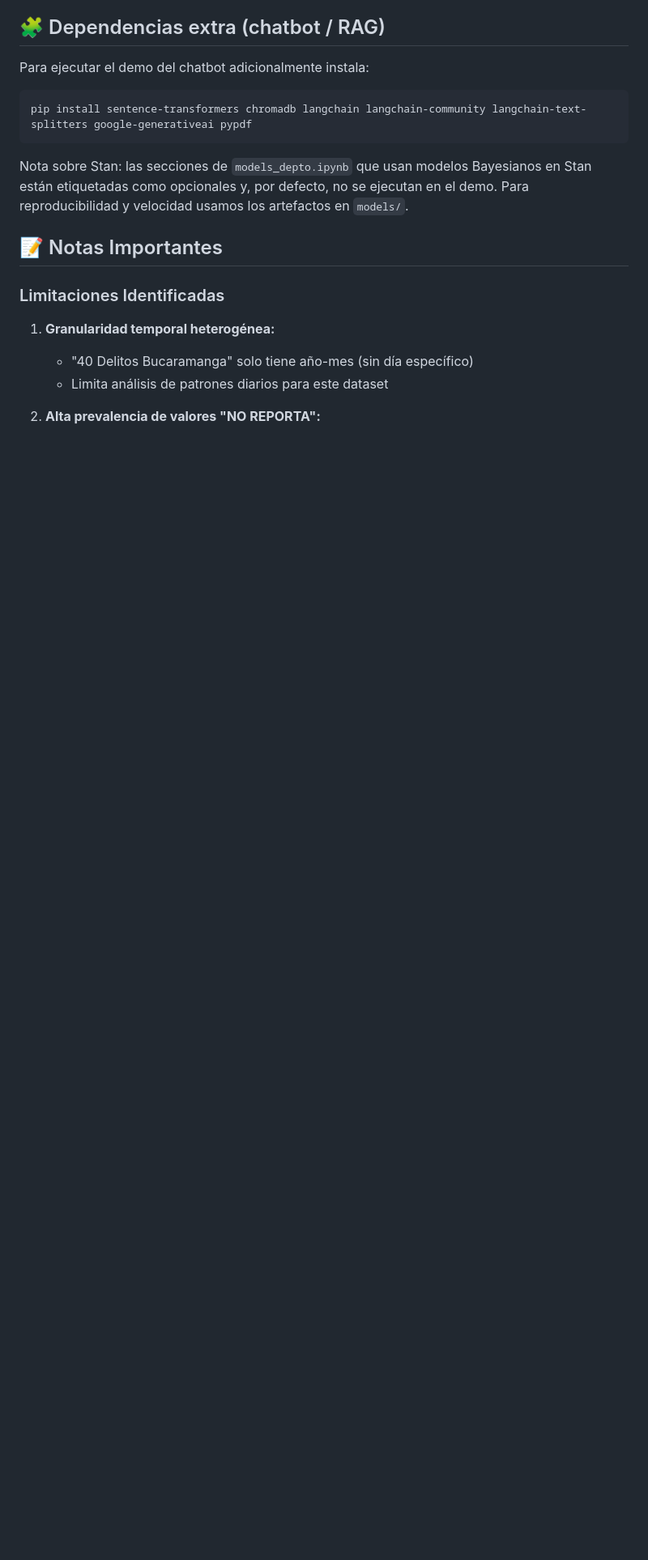
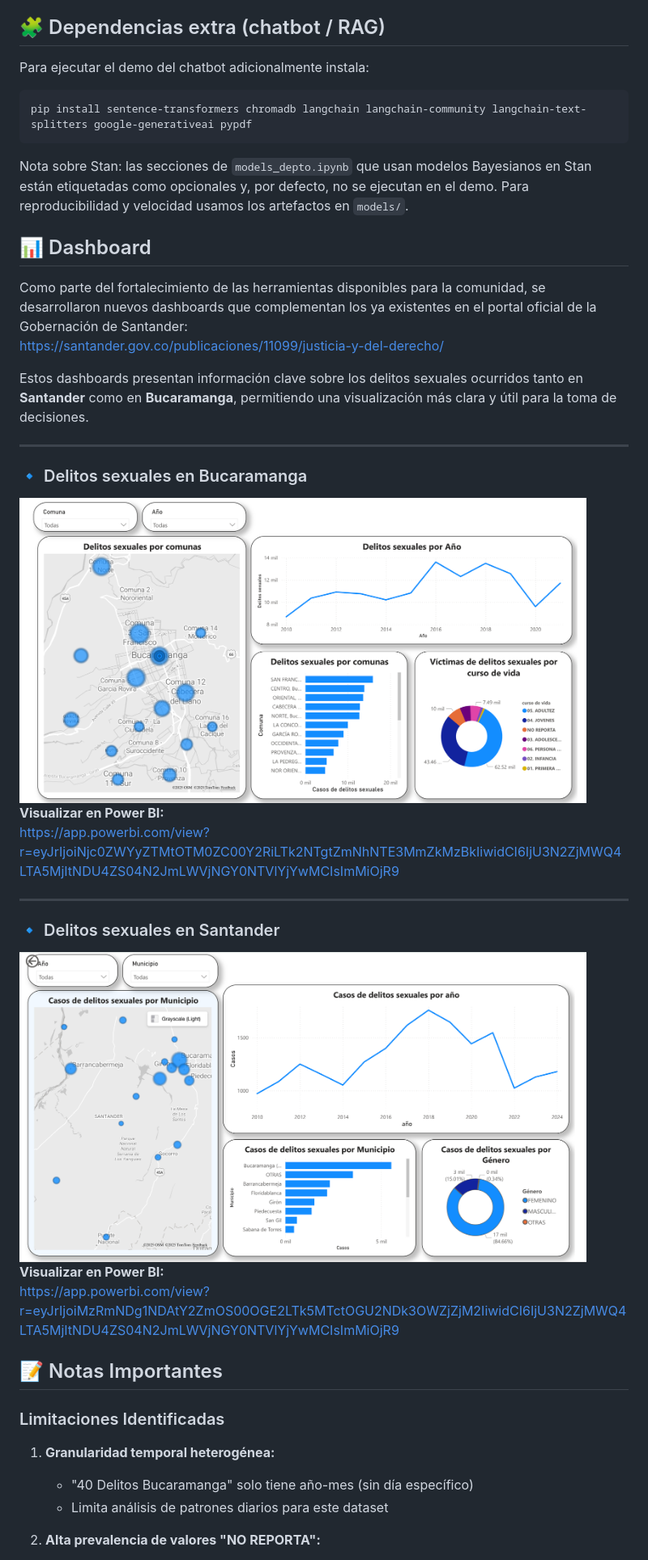
Before and after one commit to Juanpa0128j/Solucion-Inteligente-de-Seguridad-Ciudadana-para-Santander, a Markdown page: README.md, the part around the change. Shown: that part at 81% size. Rendered like a GitHub page; pictures changed too: Dashboards/DashboardDelitosSexualesBucaramanga.png (added), Dashboards/DelitosSexualesSantander.png (added); blank space fills up the shorter version.

Commit message:
Adición en el readme de los dashboards de power bi

```diff
--- a/README.md
+++ b/README.md
@@ -269,6 +269,31 @@ pip install sentence-transformers chromadb langchain langchain-community langcha
 
 Nota sobre Stan: las secciones de `models_depto.ipynb` que usan modelos Bayesianos en Stan están etiquetadas como opcionales y, por defecto, no se ejecutan en el demo. Para reproducibilidad y velocidad usamos los artefactos en `models/`.
 
+## 📊 Dashboard
+
+Como parte del fortalecimiento de las herramientas disponibles para la comunidad, se desarrollaron nuevos dashboards que complementan los ya existentes en el portal oficial de la Gobernación de Santander:
+https://santander.gov.co/publicaciones/11099/justicia-y-del-derecho/
+
+Estos dashboards presentan información clave sobre los delitos sexuales ocurridos tanto en **Santander** como en **Bucaramanga**, permitiendo una visualización más clara y útil para la toma de decisiones.
+
+---
+
+### 🔹 Delitos sexuales en Bucaramanga
+
+<img src="./Dashboards/DashboardDelitosSexualesBucaramanga.png" width="700">
+
+**Visualizar en Power BI:**
+https://app.powerbi.com/view?r=eyJrIjoiNjc0ZWYyZTMtOTM0ZC00Y2RiLTk2NTgtZmNhNTE3MmZkMzBkIiwidCI6IjU3N2ZjMWQ4LTA5MjItNDU4ZS04N2JmLWVjNGY0NTVlYjYwMCIsImMiOjR9
+
+---
+
+### 🔹 Delitos sexuales en Santander
+
+<img src="./Dashboards/DelitosSexualesSantander.png" width="700">
+
+**Visualizar en Power BI:**
+https://app.powerbi.com/view?r=eyJrIjoiMzRmNDg1NDAtY2ZmOS00OGE2LTk5MTctOGU2NDk3OWZjZjM2IiwidCI6IjU3N2ZjMWQ4LTA5MjItNDU4ZS04N2JmLWVjNGY0NTVlYjYwMCIsImMiOjR9
+
 
 ## 📝 Notas Importantes
 
```
